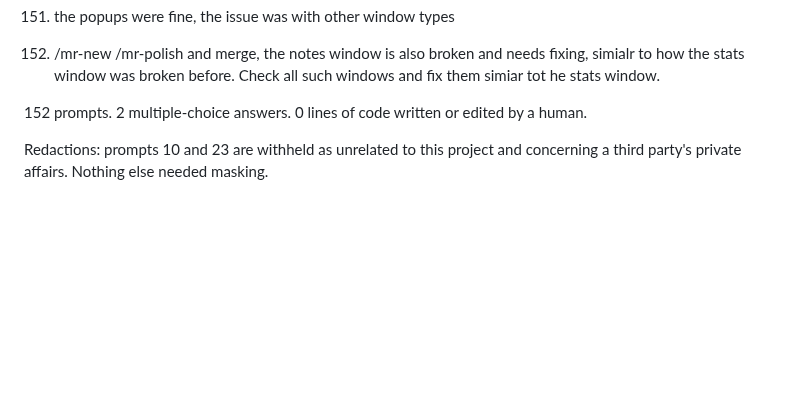
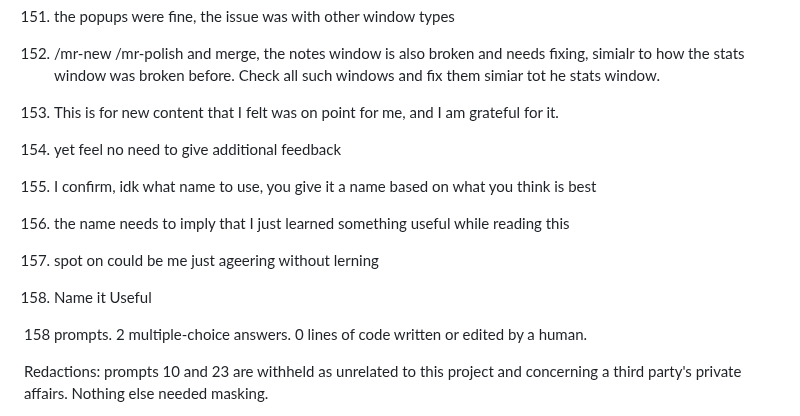
Before and after one commit to adipascu/menubar-timer, a Markdown page: README.md, the part around one of its changes. Rendered like a GitHub page; blank space fills up the shorter version.

Commit message:
Document the Useful button and the session prompts behind it

```diff
--- a/README.md
+++ b/README.md
@@ -501,7 +501,19 @@ Every prompt in the session that produced this app, verbatim and in order, typos
 
 152. /mr-new /mr-polish and merge, the notes window is also broken and needs fixing, simialr to how the stats window was broken before. Check all such windows and fix them simiar tot he stats window.
 
-152 prompts. 2 multiple-choice answers. 0 lines of code written or edited by a human.
+153. This is for new content that I felt was on point for me, and I am grateful for it.
+
+154. yet feel no need to give additional feedback
+
+155. I confirm, idk what name to use, you give it a name based on what you think is best
+
+156. the name needs to imply that I just learned something useful while reading this
+
+157. spot on could be me just ageering without lerning
+
+158. Name it Useful
+
+158 prompts. 2 multiple-choice answers. 0 lines of code written or edited by a human.
 
 Redactions: prompts 10 and 23 are withheld as unrelated to this project and concerning a third party's private affairs. Nothing else needed masking.
 
```
Also changed, not shown: other parts of README.md (+2 -2 lines).
